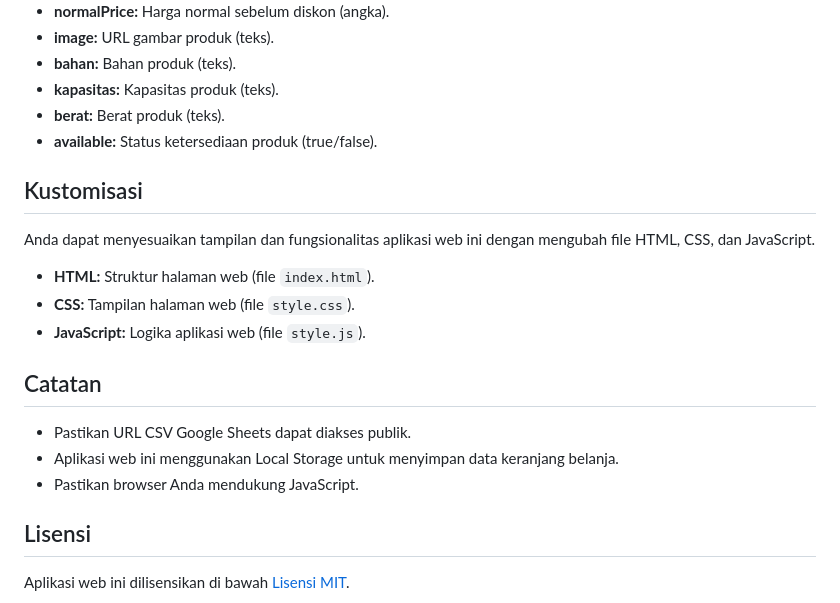
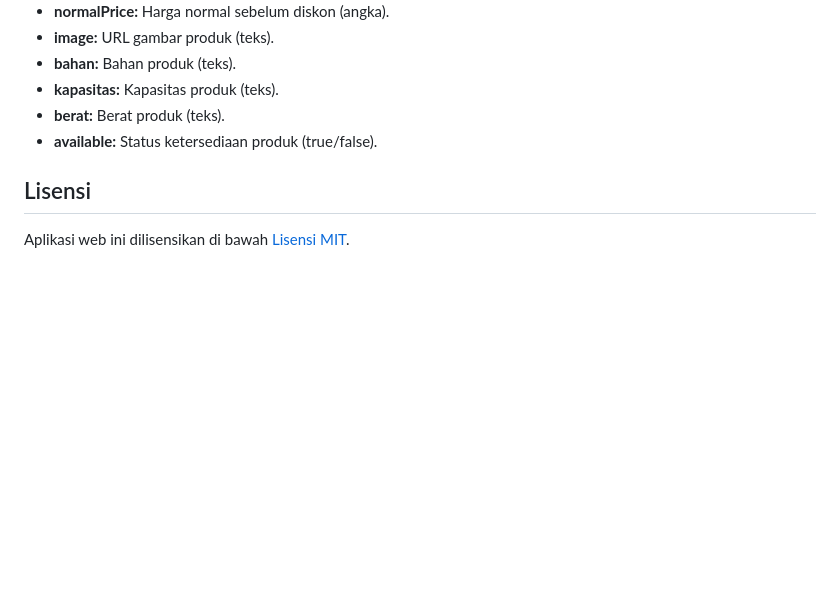
Before and after one commit to puncakgear/puncakgear.github.io, a Markdown page: README.md, the part around the change. GitHub-like rendering; blank space fills up the shorter version.

Commit message:
update tampilan

```diff
--- a/README.md
+++ b/README.md
@@ -37,20 +37,6 @@ Berikut adalah contoh struktur data yang diharapkan di Google Sheets:
 *   **berat:** Berat produk (teks).
 *   **available:** Status ketersediaan produk (true/false).
 
-## Kustomisasi
-
-Anda dapat menyesuaikan tampilan dan fungsionalitas aplikasi web ini dengan mengubah file HTML, CSS, dan JavaScript.
-
-*   **HTML:** Struktur halaman web (file `index.html`).
-*   **CSS:** Tampilan halaman web (file `style.css`).
-*   **JavaScript:** Logika aplikasi web (file `style.js`).
-
-## Catatan
-
-*   Pastikan URL CSV Google Sheets dapat diakses publik.
-*   Aplikasi web ini menggunakan Local Storage untuk menyimpan data keranjang belanja.
-*   Pastikan browser Anda mendukung JavaScript.
-
 ## Lisensi
 
 Aplikasi web ini dilisensikan di bawah [Lisensi MIT](LICENSE).
```
